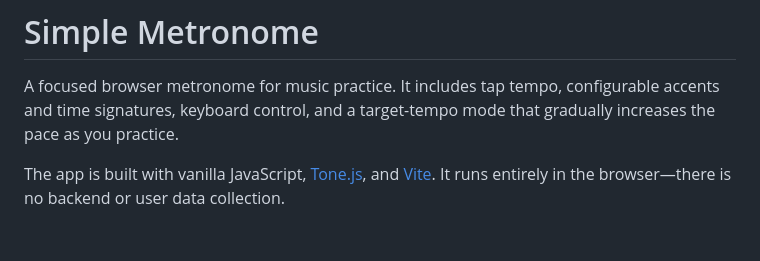
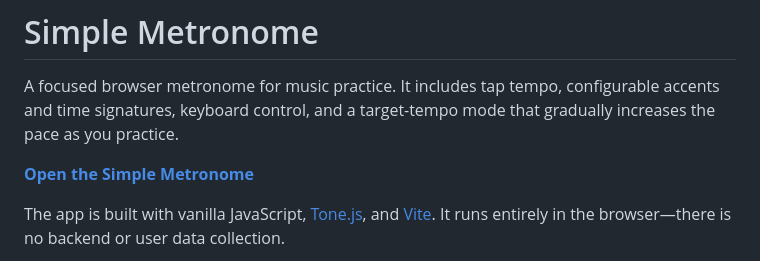
Before and after one commit to NickLalo/simple-metronome, a Markdown page: README.md, the part around the change. GitHub-like rendering; blank space fills up the shorter version.

Commit message:
Add live site link

```diff
--- a/README.md
+++ b/README.md
@@ -1,6 +1,8 @@
 # Simple Metronome
 
 A focused browser metronome for music practice. It includes tap tempo, configurable accents and time signatures, keyboard control, and a target-tempo mode that gradually increases the pace as you practice.
+
+**[Open the Simple Metronome](https://nicklalo.github.io/simple-metronome/)**
 
 The app is built with vanilla JavaScript, [Tone.js](https://tonejs.github.io/), and [Vite](https://vite.dev/). It runs entirely in the browser—there is no backend or user data collection.
 
```
